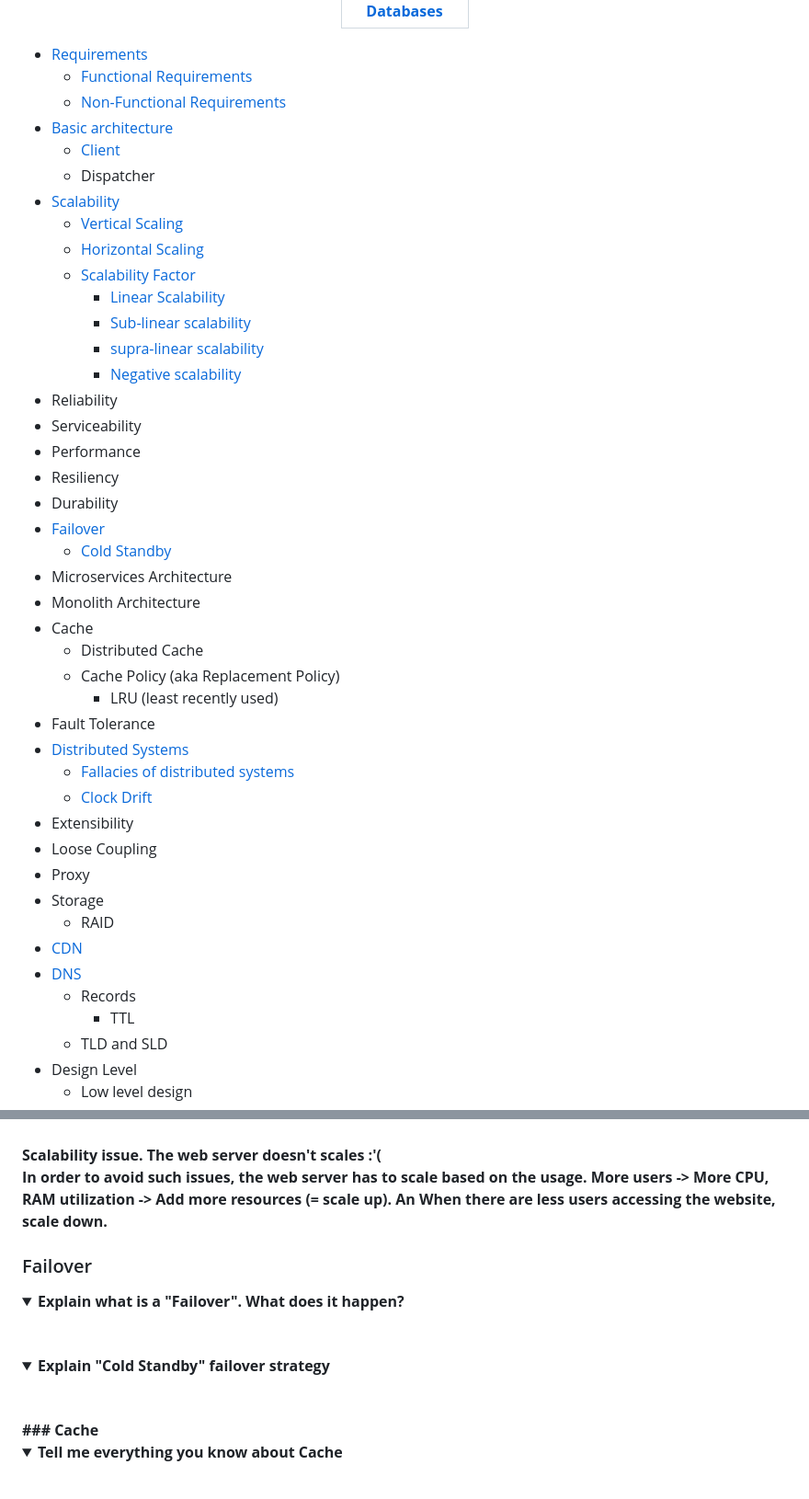
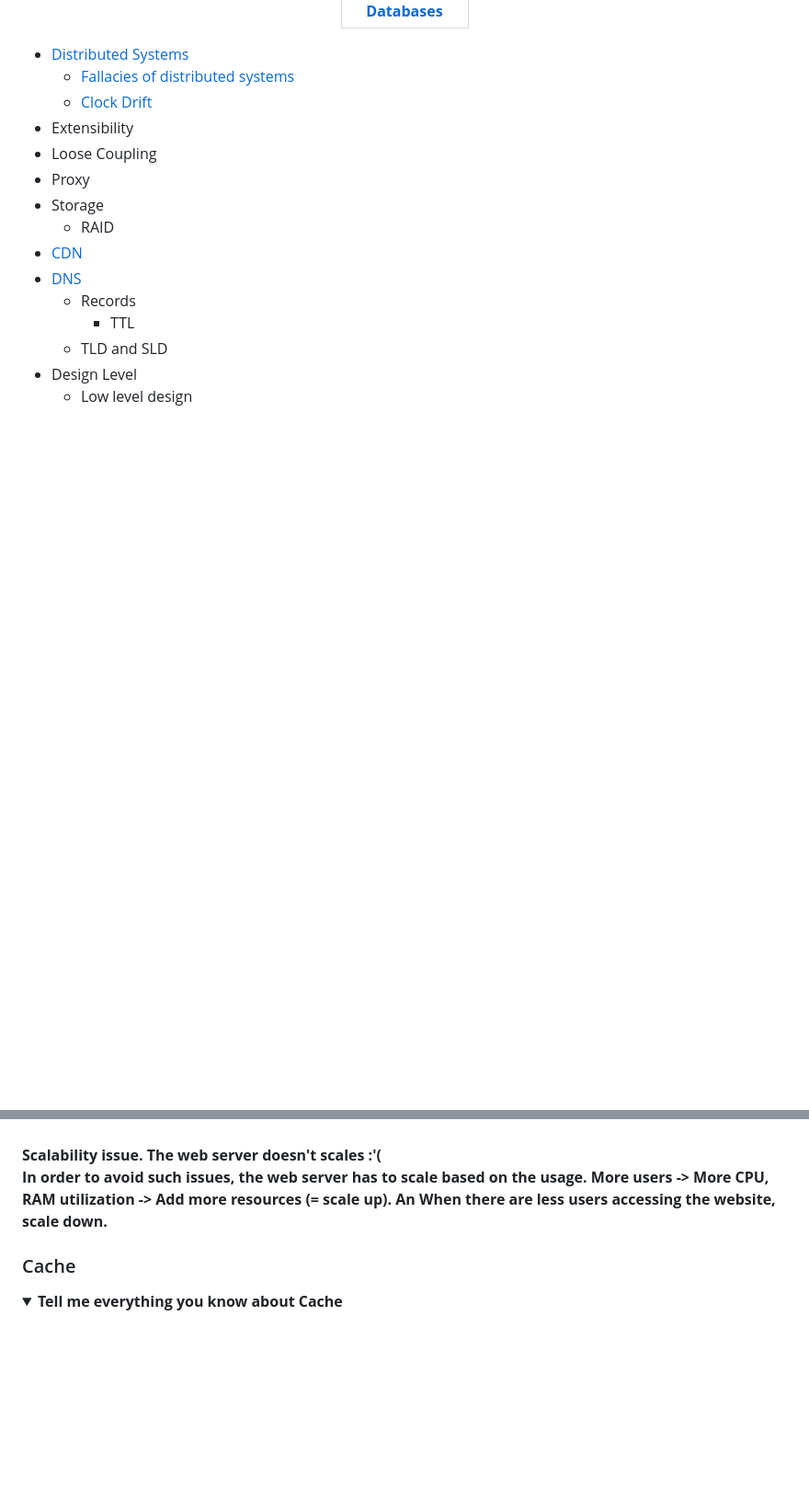
Before and after one commit to dreamcatcher236/system-design-notebook, a Markdown page: README.md, 2 parts joined by grey strips. Shown at 92% size. Rendered like a GitHub page; folded sections open; blank space fills up the shorter version.

```diff
--- a/README.md
+++ b/README.md
@@ -121,34 +141,7 @@
 <!-- prettier-ignore-end -->
 <!-- ALL-TOPICS-LIST:END -->
 
-* [Requirements](#requirements)
-  * [Functional Requirements](#functional-requirements)
-  * [Non-Functional Requirements](#non-functional-requirements)
-* [Basic architecture](#basic-architecture)
-  * [Client](#Client)
-  * Dispatcher
-* [Scalability](#scalability)
-  * [Vertical Scaling](#vertical-scaling)
-  * [Horizontal Scaling](#horizontal-scaling)
-  * [Scalability Factor](#scalability-factor)
-    * [Linear Scalability](#linear-scalability)
-    * [Sub-linear scalability](#sub-linear-scalability)
-    * [supra-linear scalability](#supra-linear-scalability)
-    * [Negative scalability](#negative-scalability)
-* Reliability
-* Serviceability
-* Performance
-* Resiliency
-* Durability
-* [Failover](#failover)
-  * [Cold Standby](#cold-standby)
-* Microservices Architecture
-* Monolith Architecture
-* Cache
-  * Distributed Cache
-  * Cache Policy (aka Replacement Policy)
-    * LRU (least recently used)
-* Fault Tolerance
+
 * [Distributed Systems](#distributed-systems)
   * [Fallacies of distributed systems](#fallacies-of-distributed-systems)
   * [Clock Drift](#clock-drift)
@@ -609,15 +555,8 @@ When there are less users accessing the website, scale down.
 </b></details>
 
 
-### Failover
 
-<details>
-<summary>Explain what is a "Failover". What does it happen?</summary><br><b>
-</b></details>
 
-<details>
-<summary>Explain "Cold Standby" failover strategy</summary><br><b>
-</b></details>
 ### Cache
 
 <details>
```
Also changed, not shown: other parts of README.md (+21 -48 lines), reliability_engineering/README.md (+38 -0 lines), requirements/README.md (added, +20 -0 lines), services/dns/README.md (added, +6 -0 lines), images/dns/dns.png (added), images/reliability_engineering/failover.png (added), images/requirements/functional_requirements.png (added), images/requirements/non_functional_requirements.png (added), images/requirements/requirements.png (added), images/scalability/scalability_factor.png (added).
